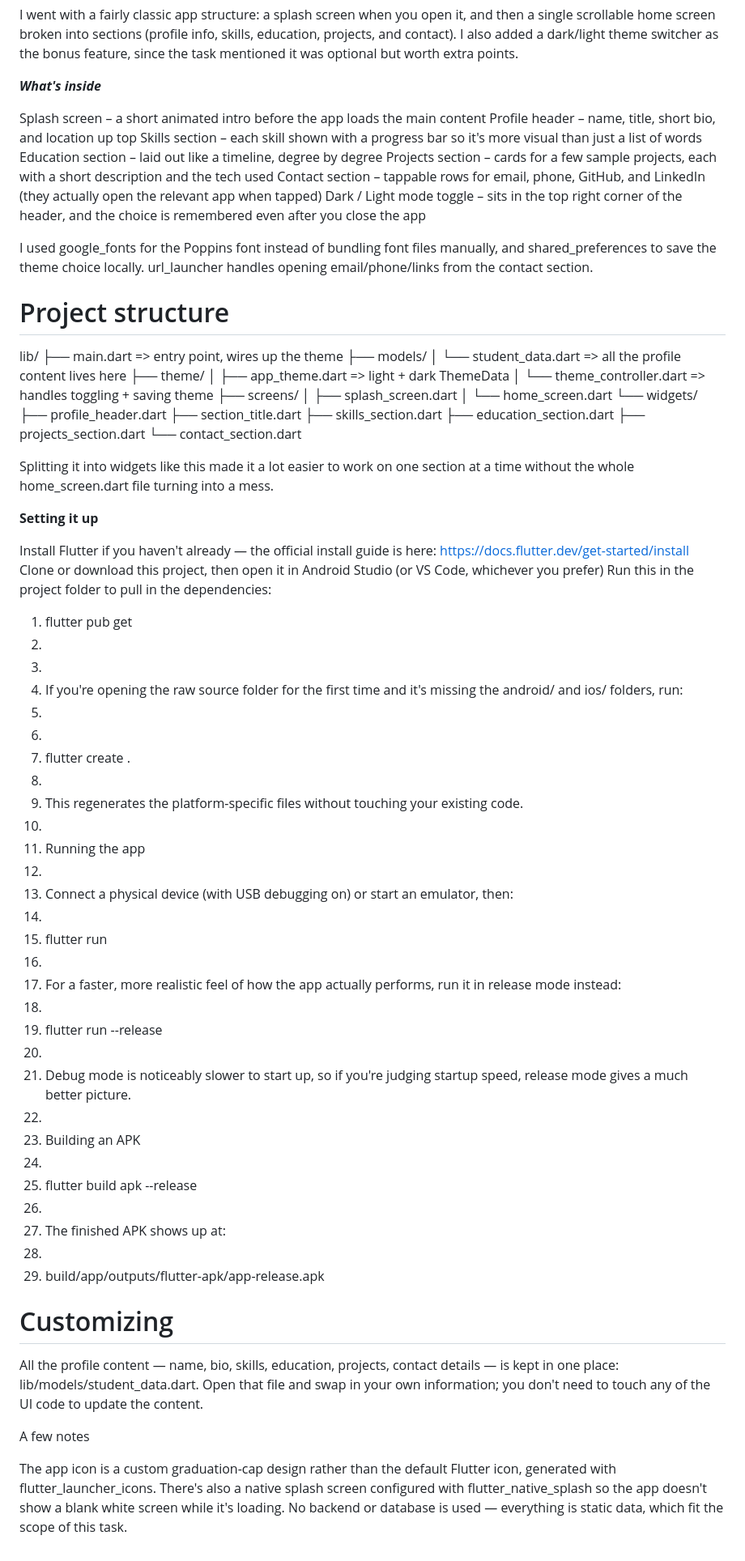
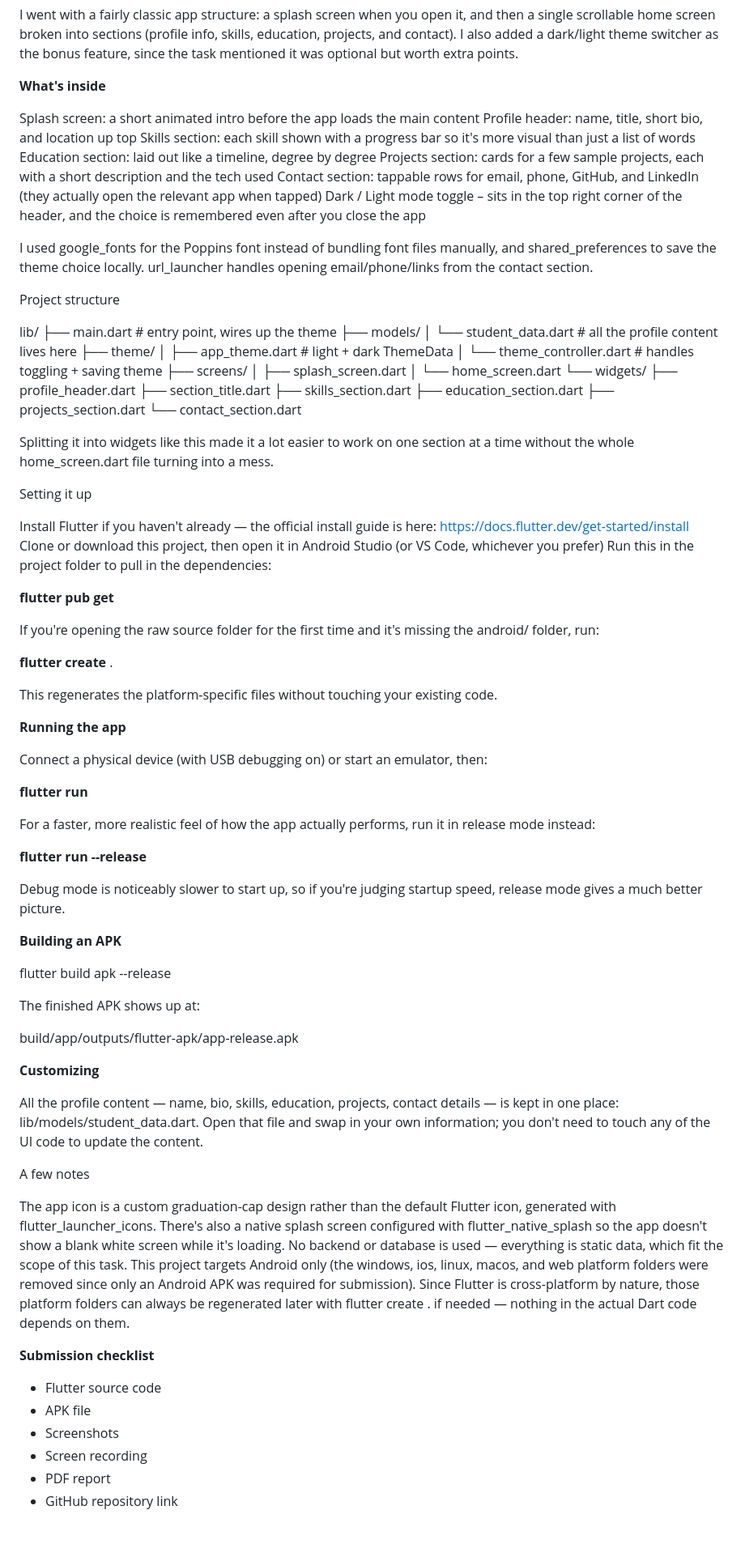
Before and after one commit to farhan-android/student-profile-app, a Markdown page: README.md, the part around the change. Shown at 81% size. Drawn GitHub-style.

Commit message:
Fix README formatting

```diff
--- a/README.md
+++ b/README.md
@@ -4,29 +4,29 @@ This is my Task 01 submission for the App Development Internship at Devixo Solut
 
 I went with a fairly classic app structure: a splash screen when you open it, and then a single scrollable home screen broken into sections (profile info, skills, education, projects, and contact). I also added a dark/light theme switcher as the bonus feature, since the task mentioned it was optional but worth extra points.
 
-_**What's inside**_
+**What's inside**
 
 
-Splash screen – a short animated intro before the app loads the main content
-Profile header – name, title, short bio, and location up top
-Skills section – each skill shown with a progress bar so it's more visual than just a list of words
-Education section – laid out like a timeline, degree by degree
-Projects section – cards for a few sample projects, each with a short description and the tech used
-Contact section – tappable rows for email, phone, GitHub, and LinkedIn (they actually open the relevant app when tapped)
+Splash screen: a short animated intro before the app loads the main content
+Profile header: name, title, short bio, and location up top
+Skills section: each skill shown with a progress bar so it's more visual than just a list of words
+Education section: laid out like a timeline, degree by degree
+Projects section: cards for a few sample projects, each with a short description and the tech used
+Contact section: tappable rows for email, phone, GitHub, and LinkedIn (they actually open the relevant app when tapped)
 Dark / Light mode toggle – sits in the top right corner of the header, and the choice is remembered even after you close the app
 
 
 I used google_fonts for the Poppins font instead of bundling font files manually, and shared_preferences to save the theme choice locally. url_launcher handles opening email/phone/links from the contact section.
 
-# Project structure
+Project structure
 
 lib/
-├── main.dart                  => entry point, wires up the theme
+├── main.dart                  # entry point, wires up the theme
 ├── models/
-│    └── student_data.dart     => all the profile content lives here
+│    └── student_data.dart     # all the profile content lives here
 ├── theme/
-│    ├── app_theme.dart        => light + dark ThemeData
-│    └── theme_controller.dart => handles toggling + saving theme
+│    ├── app_theme.dart        # light + dark ThemeData
+│    └── theme_controller.dart # handles toggling + saving theme
 ├── screens/
 │    ├── splash_screen.dart
 │    └── home_screen.dart
@@ -40,7 +40,7 @@ lib/
 
 Splitting it into widgets like this made it a lot easier to work on one section at a time without the whole home_screen.dart file turning into a mess.
 
-**Setting it up**
+Setting it up
 
 
 Install Flutter if you haven't already — the official install guide is here: https://docs.flutter.dev/get-started/install
@@ -48,37 +48,37 @@ Clone or download this project, then open it in Android Studio (or VS Code, whic
 Run this in the project folder to pull in the dependencies:
 
 
-1. flutter pub get
-2.
-3.
-4. If you're opening the raw source folder for the first time and it's missing the android/ and ios/ folders, run:
-5.
-6.
-7. flutter create .
-8.
-9. This regenerates the platform-specific files without touching your existing code.
-10.
-11. Running the app
-12.
-13. Connect a physical device (with USB debugging on) or start an emulator, then:
-14.
-15. flutter run
-16.
-17. For a faster, more realistic feel of how the app actually performs, run it in release mode instead:
-18.
-19. flutter run --release
-20.
-21. Debug mode is noticeably slower to start up, so if you're judging startup speed, release mode gives a much better picture.
-22.
-23. Building an APK
-24.
-25. flutter build apk --release
-26.
-27. The finished APK shows up at:
-28.
-29. build/app/outputs/flutter-apk/app-release.apk
+**flutter pub get**
 
-# Customizing
+
+If you're opening the raw source folder for the first time and it's missing the android/ folder, run:
+
+
+**flutter create** .
+
+This regenerates the platform-specific files without touching your existing code.
+
+**Running the app**
+
+Connect a physical device (with USB debugging on) or start an emulator, then:
+
+**flutter run**
+
+For a faster, more realistic feel of how the app actually performs, run it in release mode instead:
+
+**flutter run --release**
+
+Debug mode is noticeably slower to start up, so if you're judging startup speed, release mode gives a much better picture.
+
+**Building an APK**
+
+flutter build apk --release
+
+The finished APK shows up at:
+
+build/app/outputs/flutter-apk/app-release.apk
+
+**Customizing**
 
 All the profile content — name, bio, skills, education, projects, contact details — is kept in one place: lib/models/student_data.dart. Open that file and swap in your own information; you don't need to touch any of the UI code to update the content.
 
@@ -88,3 +88,15 @@ A few notes
 The app icon is a custom graduation-cap design rather than the default Flutter icon, generated with flutter_launcher_icons.
 There's also a native splash screen configured with flutter_native_splash so the app doesn't show a blank white screen while it's loading.
 No backend or database is used — everything is static data, which fit the scope of this task.
+This project targets Android only (the windows, ios, linux, macos, and web platform folders were removed since only an Android APK was required for submission). Since Flutter is cross-platform by nature, those platform folders can always be regenerated later with flutter create . if needed — nothing in the actual Dart code depends on them.
+
+
+**Submission checklist**
+
+
+* Flutter source code
+* APK file
+* Screenshots
+* Screen recording
+* PDF report
+* GitHub repository link
```
